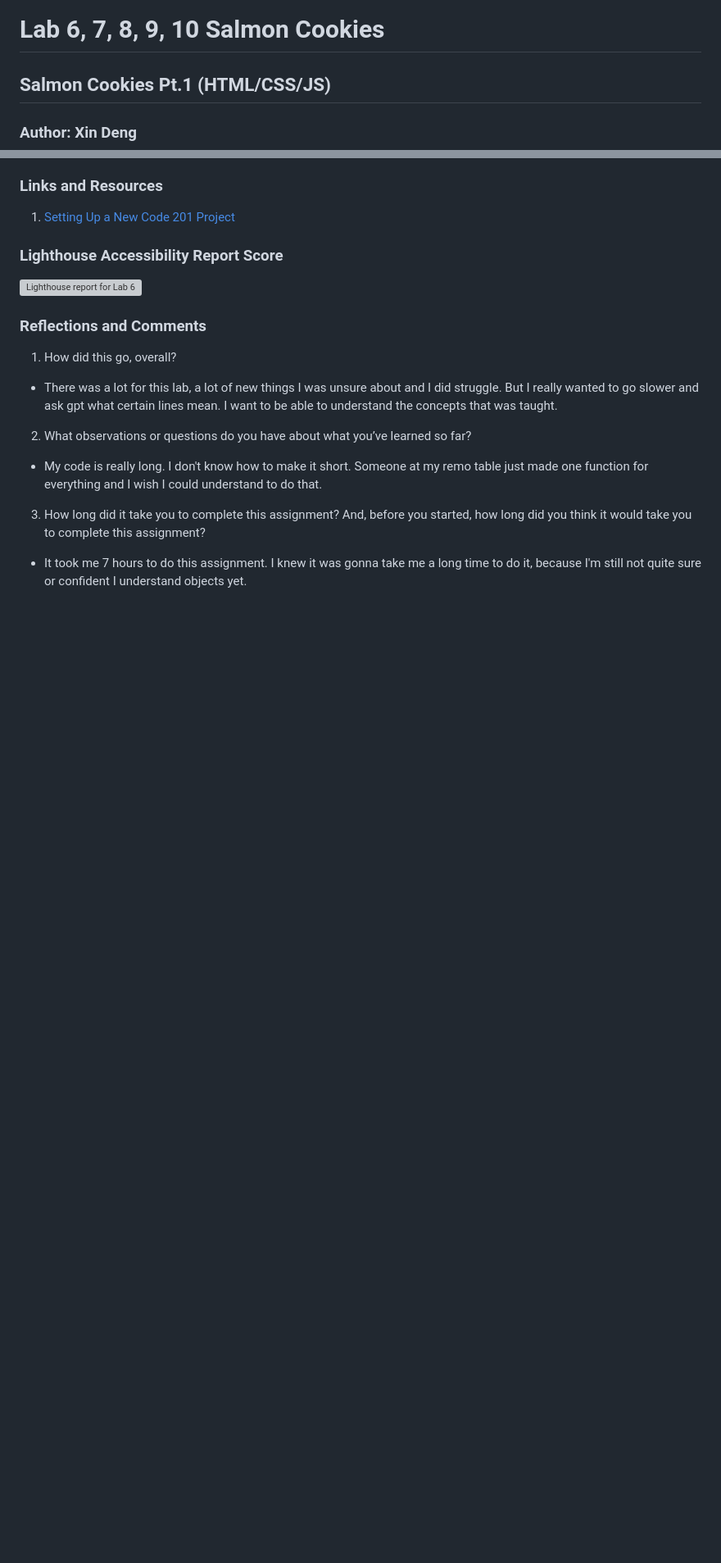
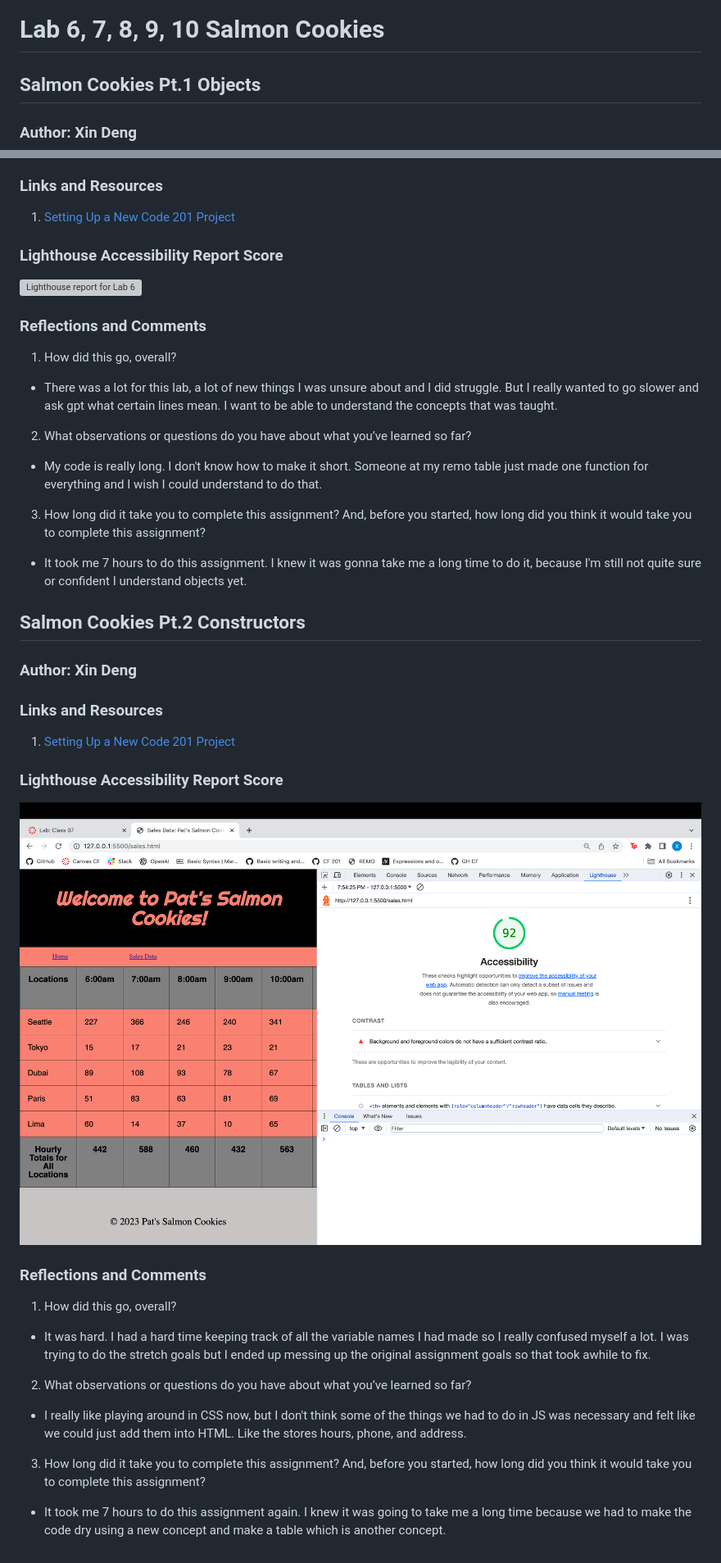
Before and after one commit to xind14/cookie-stand, a Markdown page: README.md, 2 parts joined by grey strips. Shown: that part at 82% size. Rendered like a GitHub page; pictures changed too: img/lighthouse2.png (added); blank space fills up the shorter version; grey boxes are pictures that could not be loaded.

Commit message:
added lab reflection to readme

```diff
--- a/README.md
+++ b/README.md
@@ -1,6 +1,6 @@
 # Lab 6, 7, 8, 9, 10 Salmon Cookies
 
-## Salmon Cookies Pt.1 (HTML/CSS/JS)
+## Salmon Cookies Pt.1 Objects
 
 ### Author: Xin Deng
 
@@ -27,3 +27,30 @@
 3. How long did it take you to complete this assignment? And, before you started, how long did you think it would take you to complete this assignment?
 
 - It took me 7 hours to do this assignment. I knew it was gonna take me a long time to do it, because I'm still not quite sure or confident I understand objects yet.
+
+## Salmon Cookies Pt.2 Constructors
+
+### Author: Xin Deng
+
+### Links and Resources
+
+1. [Setting Up a New Code 201 Project](https://codefellows.github.io/code-201-guide/curriculum/class-02/project-setup)
+
+
+### Lighthouse Accessibility Report Score
+
+![Lighthouse report for Lab 7](img/lighthouse2.png)
+
+### Reflections and Comments
+
+1. How did this go, overall?
+
+ - It was hard. I had a hard time keeping track of all the variable names I had made so I really confused myself a lot. I was trying to do the stretch goals but I ended up messing up the original assignment goals so that took awhile to fix.
+
+2. What observations or questions do you have about what you’ve learned so far?
+
+- I really like playing around in CSS now, but I don't think some of the things we had to do in JS was necessary and felt like we could just add them into HTML. Like the stores hours, phone, and address.
+
+3. How long did it take you to complete this assignment? And, before you started, how long did you think it would take you to complete this assignment?
+
+- It took me 7 hours to do this assignment again. I knew it was going to take me a long time because we had to make the code dry using a new concept and make a table which is another concept.
```
Also changed, not shown: 1 other file.
